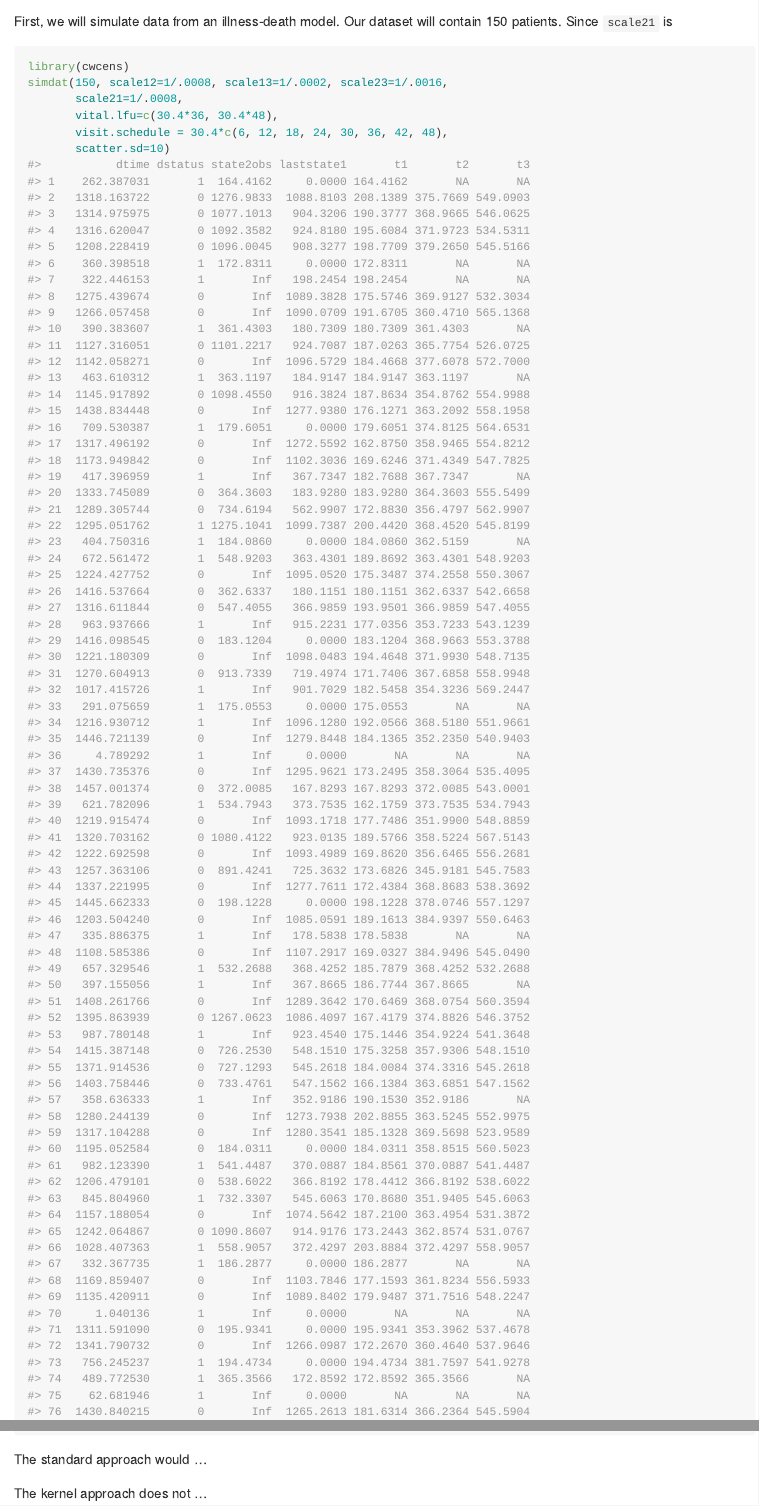
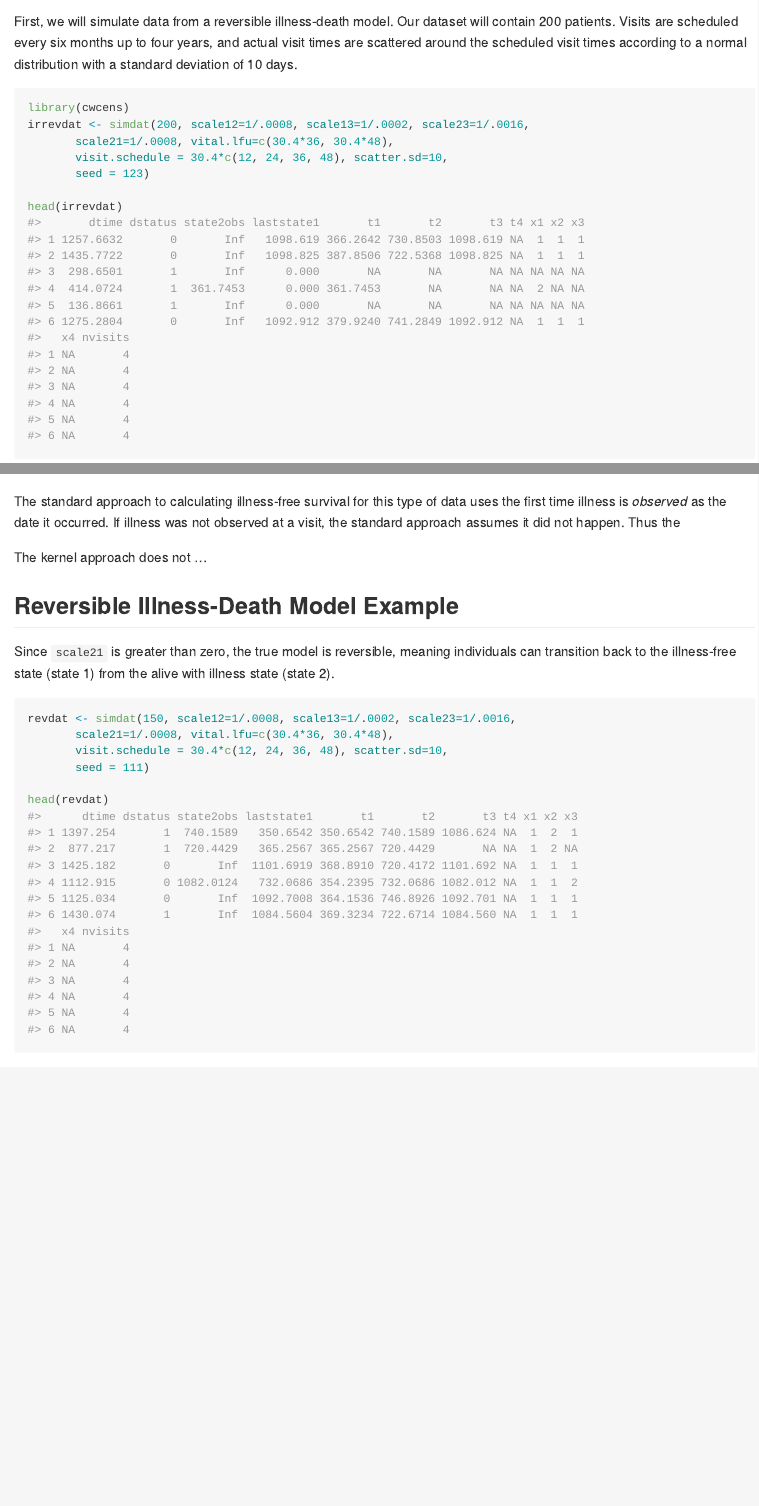
Before and after one commit to anneae/cwcens, an R Markdown document (README.Rmd): the page in a window 1100 px wide, from 510 px down, and a second part further down, joined at a grey line. Rendered offline with R 4.5, knitr and Pandoc, with nearby package versions; code that draws random numbers runs with fixed seeds of ours; some code elsewhere in the file could not run offline.

Commit message:
output dataframe

````diff
--- a/README.Rmd
+++ b/README.Rmd
@@ -38,12 +39,14 @@ devtools::install_github("anneae/cwcens")
 
-First, we will simulate data from an illness-death model. Our dataset will contain
-150 patients. Since `scale21` is
+First, we will simulate data from a reversible illness-death model. Our dataset
+will contain 200 patients. Visits are scheduled every six months up
+to four years, and actual visit times are scattered around the scheduled visit
+times according to a normal distribution with a standard deviation of 10 days.
 
+```{r}
+library(cwcens)
+irrevdat <- simdat(200, scale12=1/.0008, scale13=1/.0002, scale23=1/.0016,
+       scale21=1/.0008, vital.lfu=c(30.4*36, 30.4*48),
+       visit.schedule = 30.4*c(12, 24, 36, 48), scatter.sd=10,
+       seed = 123)
 
-```{r example}
-library(cwcens)
-simdat(150, scale12=1/.0008, scale13=1/.0002, scale23=1/.0016,
-       scale21=1/.0008,
-       vital.lfu=c(30.4*36, 30.4*48),
-       visit.schedule = 30.4*c(6, 12, 18, 24, 30, 36, 42, 48),
-       scatter.sd=10)
+head(irrevdat)
@@ -50,6 +82,23 @@ simdat(150, scale12=1/.0008, scale13=1/.0002, scale23=1/.0016,
+The standard approach to calculating illness-free survival for this type of data
+uses the first time illness is *observed* as the date it occurred. If illness
+was not observed at a visit, the standard approach assumes it did not happen.
+Thus the
+
+The kernel approach does not ...
+
+## Reversible Illness-Death Model Example
+ Since `scale21` is greater than zero, the true model is reversible,
+meaning individuals can transition back to the illness-free state (state 1) from the
+alive with illness state (state 2).
+
+```{r}
+revdat <- simdat(150, scale12=1/.0008, scale13=1/.0002, scale23=1/.0016,
+       scale21=1/.0008, vital.lfu=c(30.4*36, 30.4*48),
+       visit.schedule = 30.4*c(12, 24, 36, 48), scatter.sd=10,
+       seed = 111)
+
+head(revdat)
 ```
 
 
-The standard approach would ...
 
-The kernel approach does not ...
````
Also changed, not shown: R/kernest.R (+3 -3 lines), README.md, README.Rmd (51 more changed lines), 1 other file.
